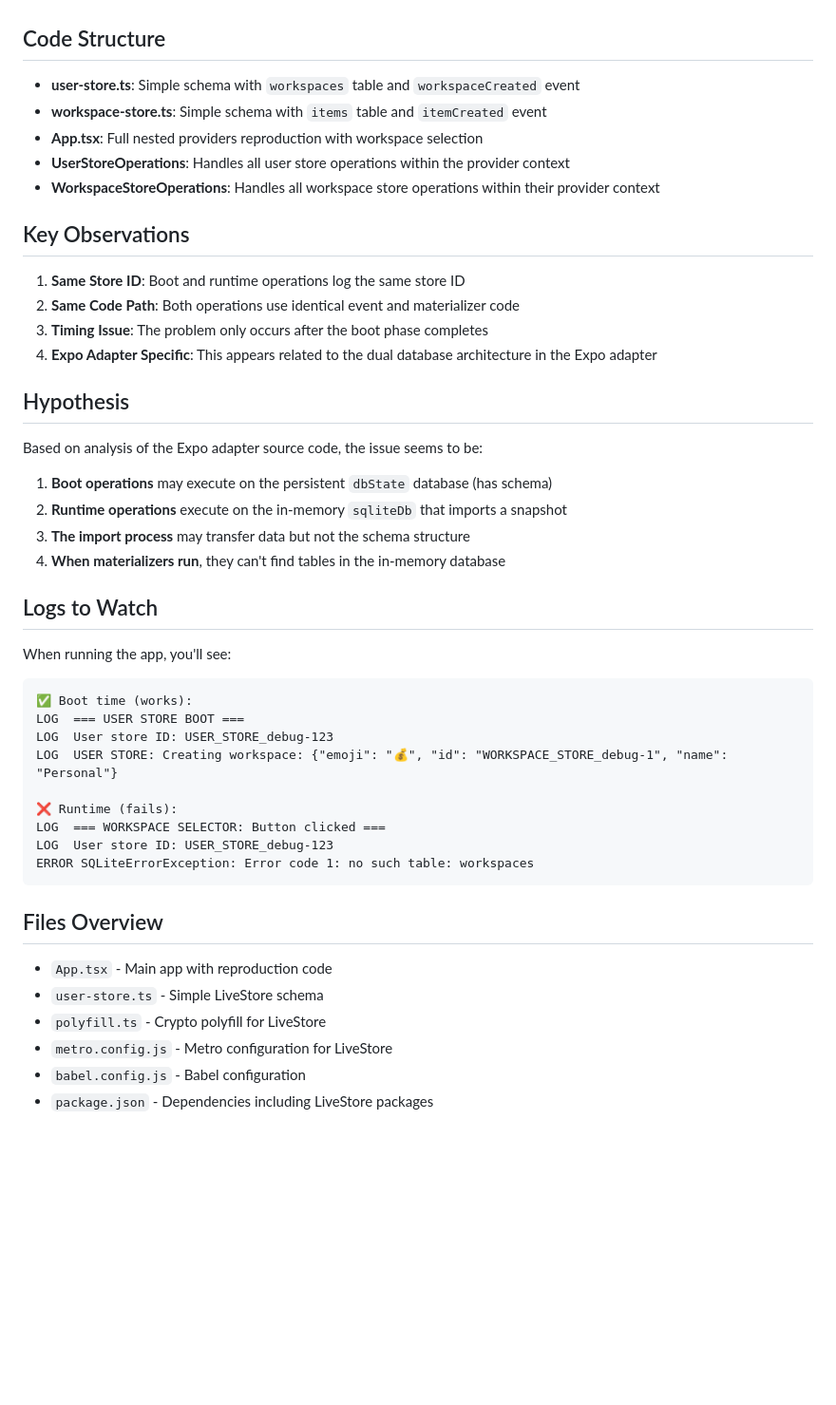
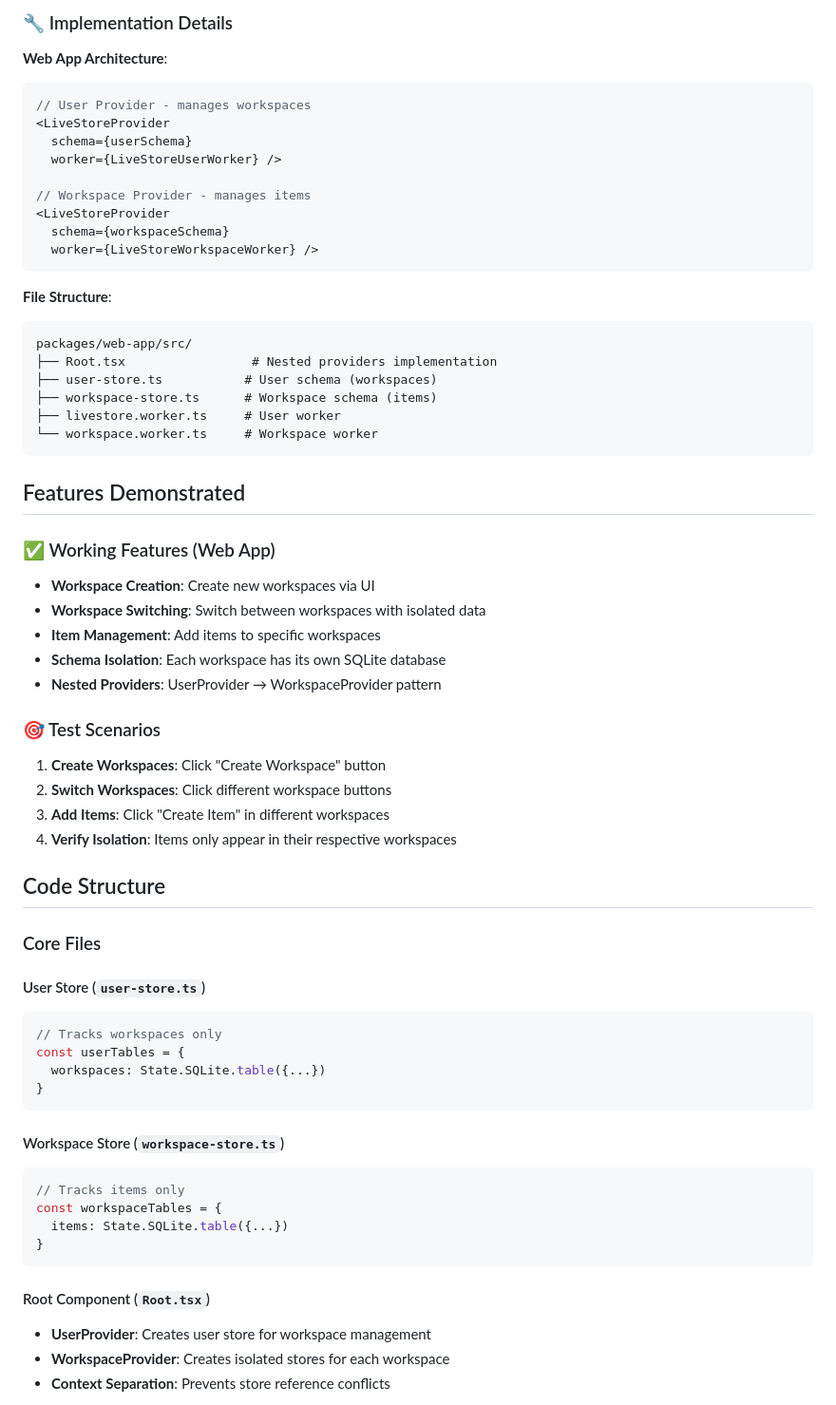
Before and after one commit to betomoedano/livestore-repro-issue, a Markdown page: README.md, the part around one of its changes. Shown at 95% size. GitHub-like rendering; blank space fills up the shorter version.

````diff
--- a/README.md
+++ b/README.md
@@ -41,50 +71,65 @@ When using LiveStore with the Expo adapter, we encounter a "no such table: works
+### 🔧 Implementation Details
+
+**Web App Architecture**:
+```typescript
+// User Provider - manages workspaces
+<LiveStoreProvider
+  schema={userSchema}
+  worker={LiveStoreUserWorker} />
+
+// Workspace Provider - manages items
+<LiveStoreProvider
+  schema={workspaceSchema}
+  worker={LiveStoreWorkspaceWorker} />
+```
+
+**File Structure**:
+```
+packages/web-app/src/
+├── Root.tsx                 # Nested providers implementation
+├── user-store.ts           # User schema (workspaces)
+├── workspace-store.ts      # Workspace schema (items)
+├── livestore.worker.ts     # User worker
+└── workspace.worker.ts     # Workspace worker
+```
+
+## Features Demonstrated
+
+### ✅ Working Features (Web App)
+- **Workspace Creation**: Create new workspaces via UI
+- **Workspace Switching**: Switch between workspaces with isolated data
+- **Item Management**: Add items to specific workspaces
+- **Schema Isolation**: Each workspace has its own SQLite database
+- **Nested Providers**: UserProvider → WorkspaceProvider pattern
+
+### 🎯 Test Scenarios
+1. **Create Workspaces**: Click "Create Workspace" button
+2. **Switch Workspaces**: Click different workspace buttons
+3. **Add Items**: Click "Create Item" in different workspaces
+4. **Verify Isolation**: Items only appear in their respective workspaces
 
 ## Code Structure
 
-- **user-store.ts**: Simple schema with `workspaces` table and `workspaceCreated` event
-- **workspace-store.ts**: Simple schema with `items` table and `itemCreated` event
-- **App.tsx**: Full nested providers reproduction with workspace selection
-- **UserStoreOperations**: Handles all user store operations within the provider context
-- **WorkspaceStoreOperations**: Handles all workspace store operations within their provider context
+### Core Files
 
-## Key Observations
-
-1. **Same Store ID**: Boot and runtime operations log the same store ID
-2. **Same Code Path**: Both operations use identical event and materializer code
-3. **Timing Issue**: The problem only occurs after the boot phase completes
-4. **Expo Adapter Specific**: This appears related to the dual database architecture in the Expo adapter
-
-## Hypothesis
-
-Based on analysis of the Expo adapter source code, the issue seems to be:
-
-1. **Boot operations** may execute on the persistent `dbState` database (has schema)
-2. **Runtime operations** execute on the in-memory `sqliteDb` that imports a snapshot
-3. **The import process** may transfer data but not the schema structure
-4. **When materializers run**, they can't find tables in the in-memory database
-
-## Logs to Watch
-
-When running the app, you'll see:
-
-```
-✅ Boot time (works):
-LOG  === USER STORE BOOT ===
-LOG  User store ID: USER_STORE_debug-123
-LOG  USER STORE: Creating workspace: {"emoji": "💰", "id": "WORKSPACE_STORE_debug-1", "name": "Personal"}
-
-❌ Runtime (fails):
-LOG  === WORKSPACE SELECTOR: Button clicked ===
-LOG  User store ID: USER_STORE_debug-123
-ERROR SQLiteErrorException: Error code 1: no such table: workspaces
+#### User Store (`user-store.ts`)
+```typescript
+// Tracks workspaces only
+const userTables = {
+  workspaces: State.SQLite.table({...})
+}
 ```
 
-## Files Overview
+#### Workspace Store (`workspace-store.ts`)
+```typescript
+// Tracks items only
+const workspaceTables = {
+  items: State.SQLite.table({...})
+}
+```
 
-- `App.tsx` - Main app with reproduction code
-- `user-store.ts` - Simple LiveStore schema
-- `polyfill.ts` - Crypto polyfill for LiveStore
-- `metro.config.js` - Metro configuration for LiveStore
-- `babel.config.js` - Babel configuration
-- `package.json` - Dependencies including LiveStore packages
+#### Root Component (`Root.tsx`)
+- **UserProvider**: Creates user store for workspace management
+- **WorkspaceProvider**: Creates isolated stores for each workspace
+- **Context Separation**: Prevents store reference conflicts
 
````
Also changed, not shown: other parts of README.md (+98 -31 lines).
